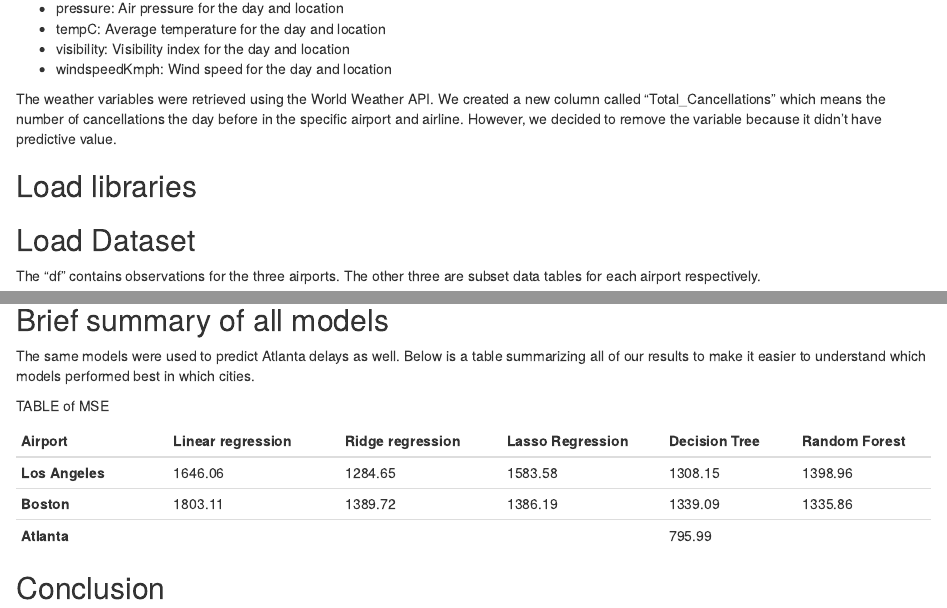
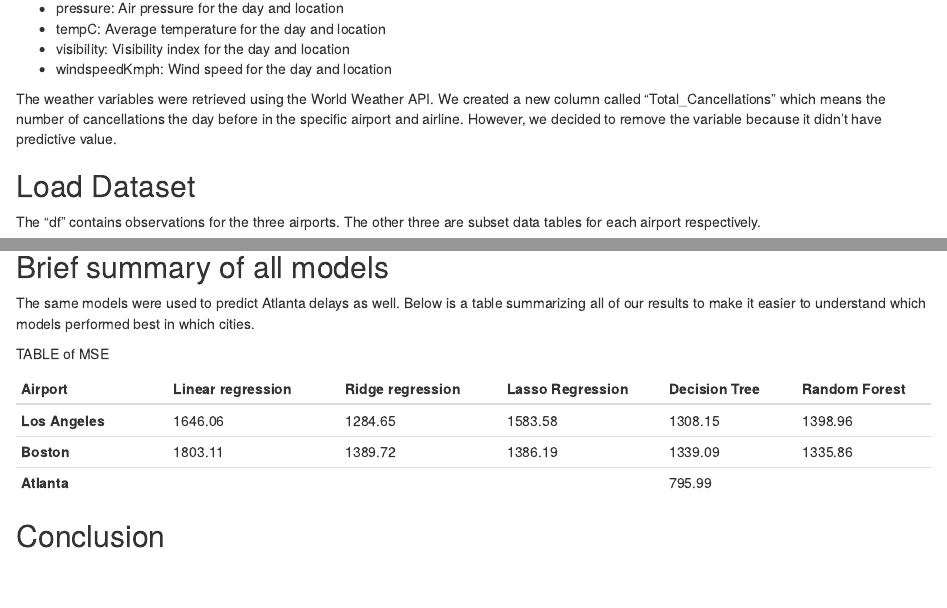
Before and after one commit to maralinetorres/Predict_flight_delays, an R Markdown document (R Scripts/Predict_flights_delays.Rmd): the page in a window 1100 px wide, from 570 px down, and a second part further down, joined at a grey line. Rendered offline with R 4.5, knitr and Pandoc, with nearby package versions; some code elsewhere in the file could not run offline.

Commit message:
knitting

````diff
--- a/R Scripts/Predict_flights_delays.Rmd
+++ b/R Scripts/Predict_flights_delays.Rmd
@@ -1,8 +1,10 @@
 ---
 title: "Predicting flight delays"
-author: "BA-810 Team #2"
+author: 'BA-810 Team #2'
 date: "2/27/2021"
-output: html_document
+output:
+  html_document: default
+  pdf_document: default
 ---
 ## Introduction
 
@@ -31,7 +33,7 @@ We gathered our flight data from the [US Department of Transportation](https://w
 
 The weather variables were retrieved using the World Weather API. We created a new column called "Total_Cancellations" which means the number of cancellations the day before in the specific airport and airline. However, we decided to remove the variable because it didn't have predictive value.
 
-## Load libraries
+
 ```{r echo=FALSE, message=FALSE, error=FALSE, warning=FALSE}
 library(data.table)
 library(ggplot2)
````
Also changed, not shown: R Scripts/Predict_flights_delays_files/figure-html/unnamed-chunk-3-1.png (deleted), R Scripts/Predict_flights_delays_files/figure-html/unnamed-chunk-4-1.png (deleted), R Scripts/Predict_flights_delays_files/figure-html/unnamed-chunk-5-1.png (deleted), R Scripts/Predict_flights_delays_files/figure-html/unnamed-chunk-6-1.png (deleted), R Scripts/Predict_flights_delays_files/figure-html/unnamed-chunk-7-1.png (deleted), R Scripts/Predict_flights_delays_files/figure-html/unnamed-chunk-7-2.png (deleted), R Scripts/Predict_flights_delays.Rmd (2 more changed lines), 1 other file.
